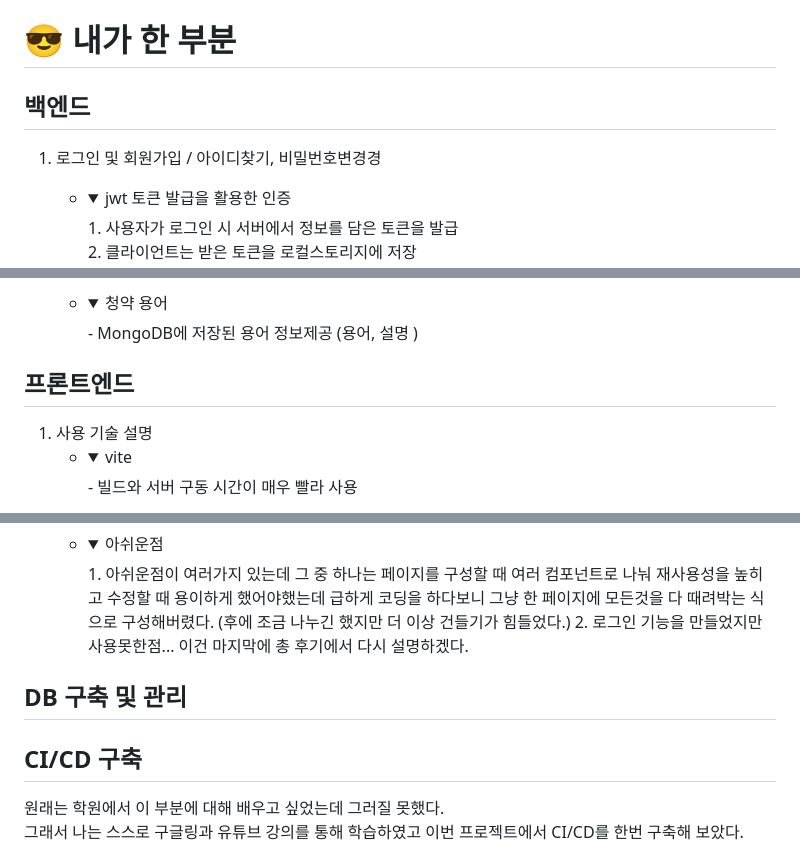
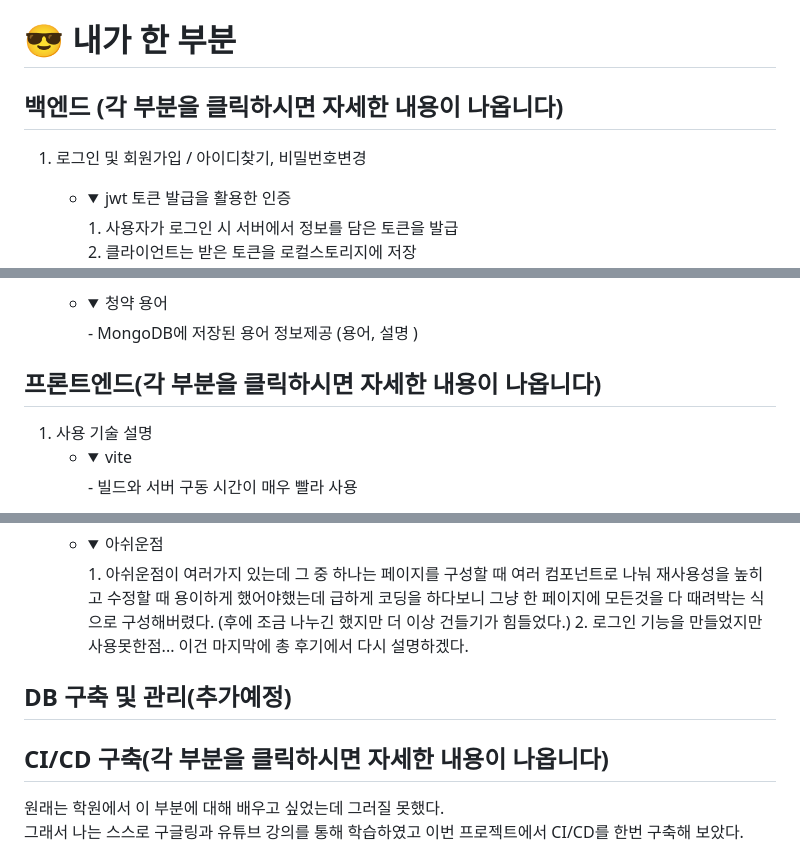
Before and after one commit to isak-kang/lgu_final_project, a Markdown page: README.md, 3 parts joined by grey strips. Rendered like a GitHub page; folded sections open.

Commit message:
오타수정

```diff
--- a/README.md
+++ b/README.md
@@ -40,8 +40,9 @@
 # <div> 😎 내가 한 부분 </div>
 <div>
 
-## 백엔드
-1. 로그인 및 회원가입 / 아이디찾기, 비밀번호변경경
+
+## 백엔드 (각 부분을 클릭하시면 자세한 내용이 나옵니다)
+1. 로그인 및 회원가입 / 아이디찾기, 비밀번호변경
    - <details>
         <summary>jwt 토큰 발급을 활용한 인증</summary>
         1. 사용자가 로그인 시 서버에서 정보를 담은 토큰을 발급<br>
@@ -180,7 +181,7 @@
         <summary>청약 용어</summary>
         - MongoDB에 저장된 용어 정보제공 (용어, 설명 )
         </details>
-## 프론트엔드
+## 프론트엔드(각 부분을 클릭하시면 자세한 내용이 나옵니다)
 1. 사용 기술 설명<br>
    - <details>
         <summary>vite</summary>
@@ -209,9 +210,9 @@
         2. 로그인 기능을 만들었지만 사용못한점... 이건 마지막에 총 후기에서 다시 설명하겠다.
         </details>
 
-## DB 구축 및 관리
+## DB 구축 및 관리(추가예정)
 
-## CI/CD 구축
+## CI/CD 구축(각 부분을 클릭하시면 자세한 내용이 나옵니다)
 원래는 학원에서 이 부분에 대해 배우고 싶었는데 그러질 못했다.<br>
 그래서 나는 스스로 구글링과 유튜브 강의를 통해 학습하였고 이번 프로젝트에서 CI/CD를 한번 구축해 보았다. <br>
 
```
